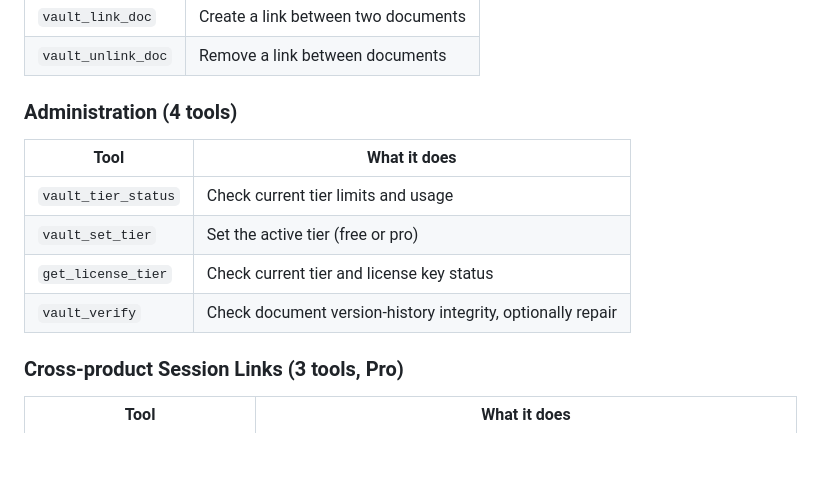
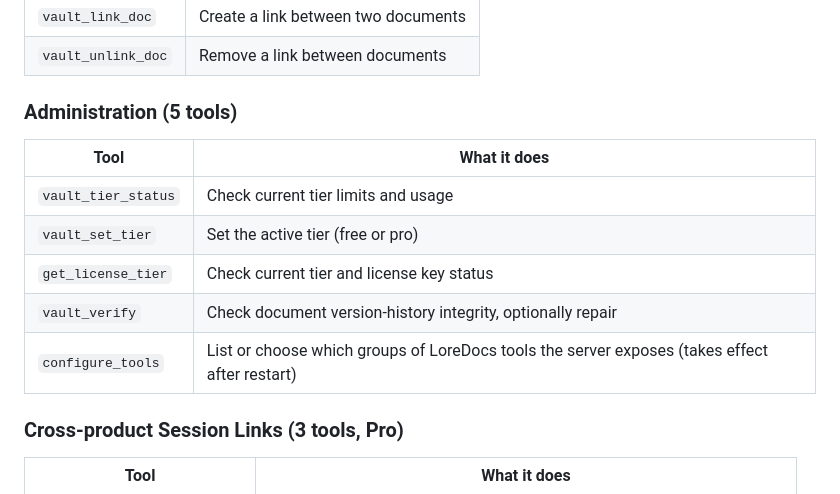
Before and after one commit to labyrinth-analytics/loredocs, a Markdown page: README.md, the part around the change. Rendered like a GitHub page; blank space fills up the shorter version.

```diff
--- a/README.md
+++ b/README.md
@@ -292,13 +292,14 @@ LoreDocs provides 49 MCP tools by default (50 with the `notion` extra installed;
 | `vault_link_doc` | Create a link between two documents |
 | `vault_unlink_doc` | Remove a link between documents |
 
-### Administration (4 tools)
+### Administration (5 tools)
 | Tool | What it does |
 |------|-------------|
 | `vault_tier_status` | Check current tier limits and usage |
 | `vault_set_tier` | Set the active tier (free or pro) |
 | `get_license_tier` | Check current tier and license key status |
 | `vault_verify` | Check document version-history integrity, optionally repair |
+| `configure_tools` | List or choose which groups of LoreDocs tools the server exposes (takes effect after restart) |
 
 ### Cross-product Session Links (3 tools, Pro)
 | Tool | What it does |
```
Also changed, not shown: docs/mcp_tool_catalog.md (+13 -0 lines).
